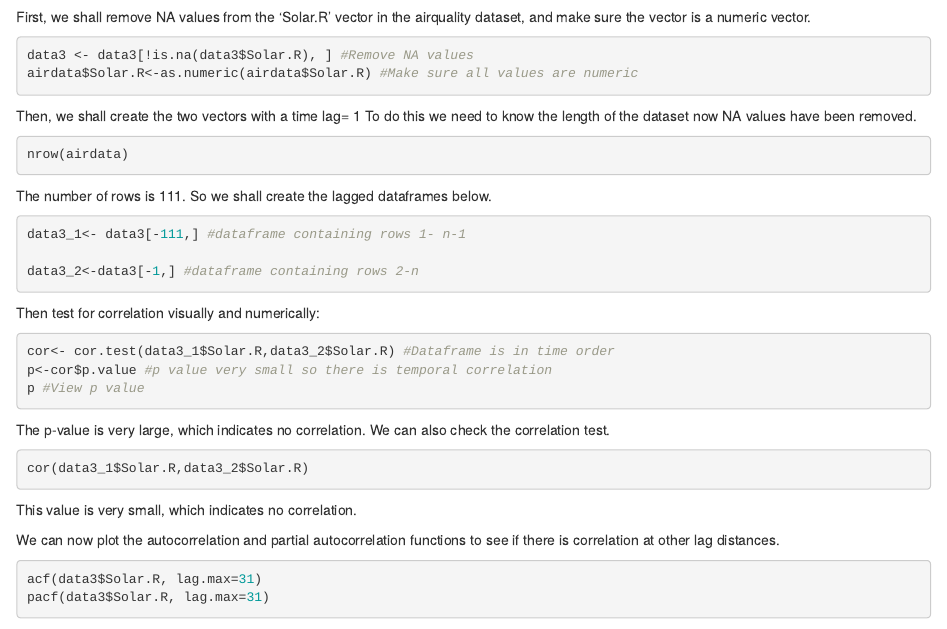
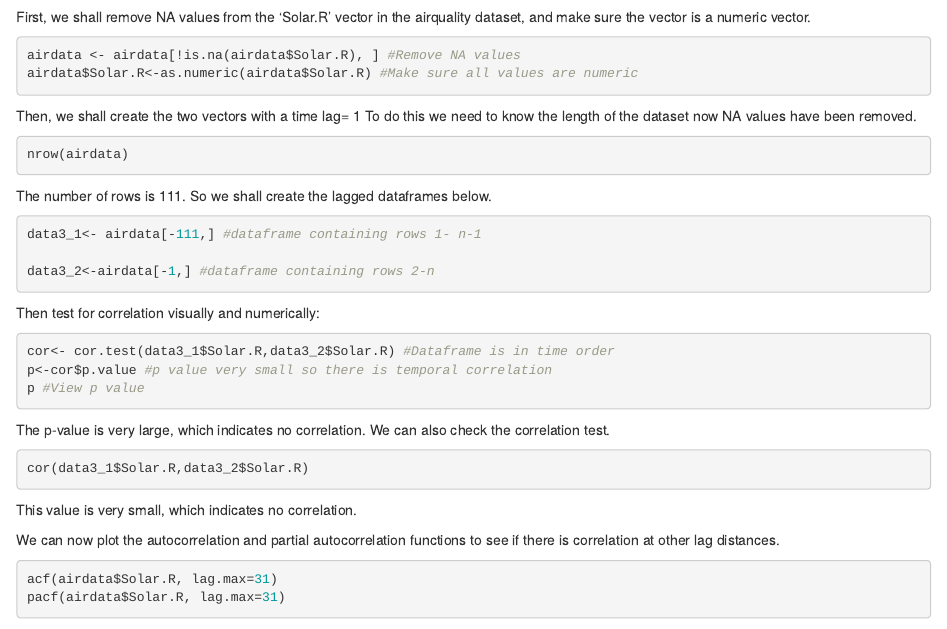
Before and after one commit to orka4/GLS, an R Markdown document (index.Rmd): the page in a window 1100 px wide, from 2450 px down. Rendered offline with R 4.5, knitr and Pandoc, with nearby package versions.

Commit message:
Update index.Rmd

````diff
--- a/index.Rmd
+++ b/index.Rmd
@@ -957,11 +957,11 @@ If you would like to learn more about this topic, see the scientific papers in [
 First, we shall remove NA values from the 'Solar.R' vector in the airquality dataset, and make sure the vector is a numeric vector.
 
   ```r
-  data3 <- data3[!is.na(data3$Solar.R), ] #Remove NA values
+  airdata <- airdata[!is.na(airdata$Solar.R), ] #Remove NA values
   airdata$Solar.R<-as.numeric(airdata$Solar.R) #Make sure all values are numeric
   ```
   Then, we shall create the two vectors with a time lag= 1
-  To do this we need to know the length of the dataset now NA values have been        removed.
+  To do this we need to know the length of the dataset now NA values have been removed.
 
   ```r
   nrow(airdata)
@@ -969,9 +969,9 @@ First, we shall remove NA values from the 'Solar.R' vector in the airquality dat
   The number of rows is 111. So we shall create the lagged dataframes below.
 
   ```r
-  data3_1<- data3[-111,] #dataframe containing rows 1- n-1
+  data3_1<- airdata[-111,] #dataframe containing rows 1- n-1
 
-  data3_2<-data3[-1,] #dataframe containing rows 2-n
+  data3_2<-airdata[-1,] #dataframe containing rows 2-n
   ```
   Then test for correlation visually and numerically:
 
@@ -990,7 +990,7 @@ First, we shall remove NA values from the 'Solar.R' vector in the airquality dat
   We can now plot the autocorrelation and partial autocorrelation functions to see if there is correlation at other lag distances.
 
   ```r
-  acf(data3$Solar.R, lag.max=31)
-  pacf(data3$Solar.R, lag.max=31)
+  acf(airdata$Solar.R, lag.max=31)
+  pacf(airdata$Solar.R, lag.max=31)
   ```
   As you can see, there is no correlation as the vertical black lines do not surpass the dashed lines. This means there is no temporal autocorrelation.
````
